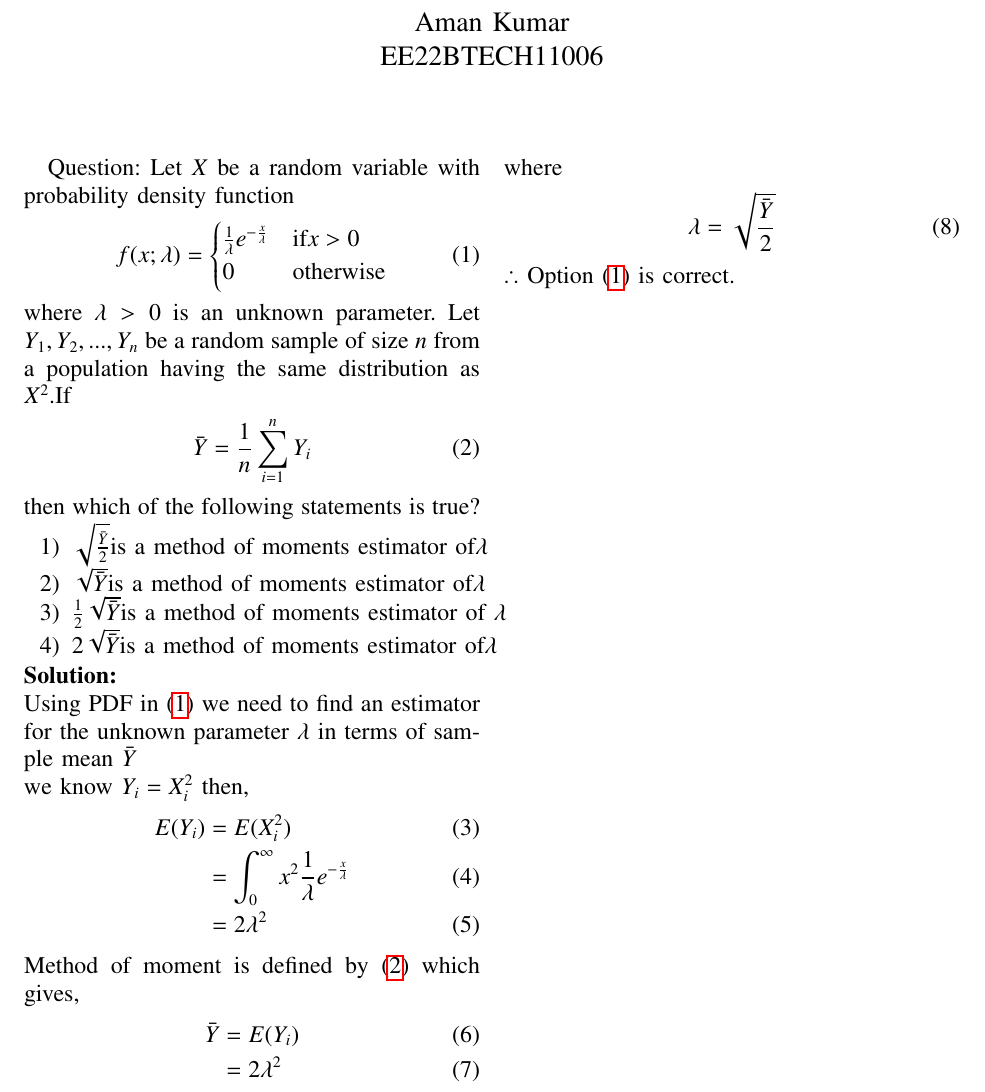
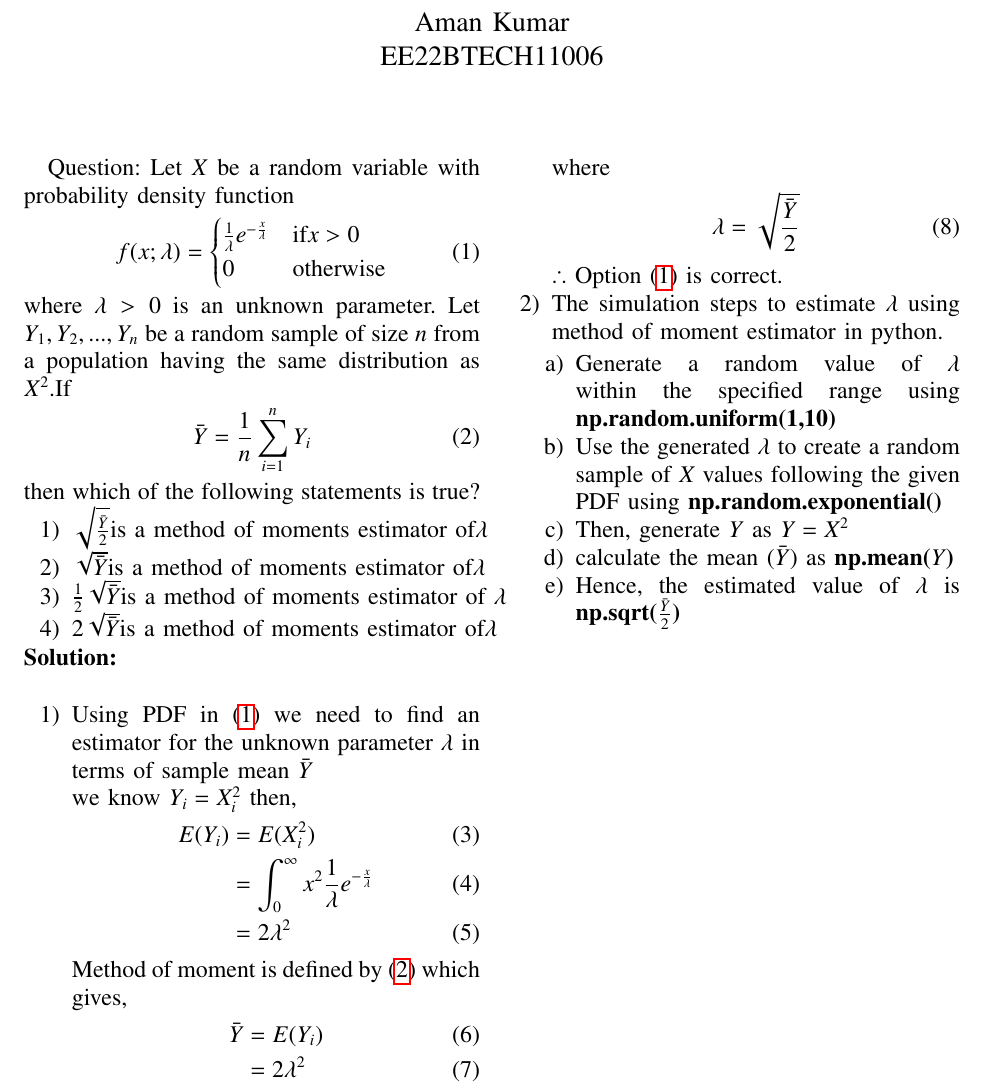
Before and after one commit to Ammy572/GATE-EC-2022, a LaTeX paper (22.2023/main.tex): part of the page, cut so that both start at the same text. Compiled offline with pdfLaTeX.

Commit message:
Add files via upload

```diff
--- a/22.2023/main.tex
+++ b/22.2023/main.tex
@@ -247,7 +247,8 @@ then which of the following statements is true?
 \item $2\sqrt{\bar{Y}} \text{is a method of moments estimator of} \lambda$
 \end{enumerate}
 \solution\\
-Using PDF in \eqref{eq:22/2023/1} we need to find an estimator for the unknown parameter $\lambda$ in terms of sample mean $\bar{Y}$\\
+\begin{enumerate}
+\item Using PDF in \eqref{eq:22/2023/1} we need to find an estimator for the unknown parameter $\lambda$ in terms of sample mean $\bar{Y}$\\
 we know $Y_i=X_i^2$
 then,
 \begin{align}
@@ -265,4 +266,13 @@ where
 \lambda &= \sqrt{\frac{\bar{Y}}{2}}
 \end{align}
 $\therefore$ Option \eqref{eq:22/2023/3} is correct.
+\item The simulation steps to estimate $\lambda$ using method of moment estimator in python.
+\begin{enumerate}{\alph*}
+\item Generate a random value of $\lambda$ within the specified range using \textbf{np.random.uniform(1,10)}
+\item Use the generated $\lambda$ to create a random sample of $X$ values following the given PDF using \textbf{np.random.exponential()}
+\item Then, generate $Y$ as $Y=X^2$
+\item calculate the mean ($\bar{Y}$) as \textbf{np.mean($Y$)}
+\item Hence, the estimated value of $\lambda$ is \textbf{np.sqrt($\frac{\bar{Y}}{2}$)}
+\end{enumerate}
+\end{enumerate}
 \end{document}
```
Also changed, not shown: 22.2023/main.pdf.
